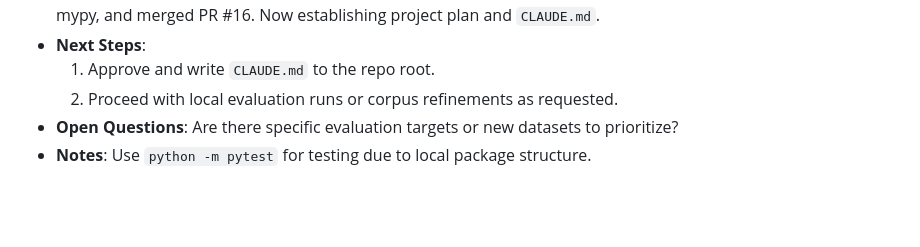
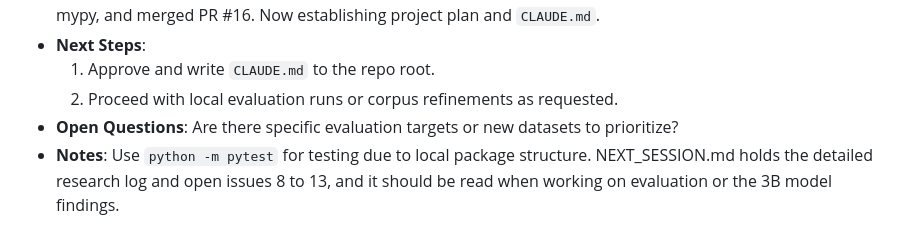
Before and after one commit to karmanyamehta-prog/evidence-desk, a Markdown page: CLAUDE.md, the part around the change. Drawn GitHub-style; blank space fills up the shorter version.

Commit message:
docs: reference NEXT_SESSION.md in CLAUDE.md notes
Co-Authored-By: Claude Code <noreply@anthropic.com>

```diff
--- a/CLAUDE.md
+++ b/CLAUDE.md
@@ -51,4 +51,4 @@
   1. Approve and write `CLAUDE.md` to the repo root.
   2. Proceed with local evaluation runs or corpus refinements as requested.
 - **Open Questions**: Are there specific evaluation targets or new datasets to prioritize?
-- **Notes**: Use `python -m pytest` for testing due to local package structure.
+- **Notes**: Use `python -m pytest` for testing due to local package structure. NEXT_SESSION.md holds the detailed research log and open issues 8 to 13, and it should be read when working on evaluation or the 3B model findings.
```
